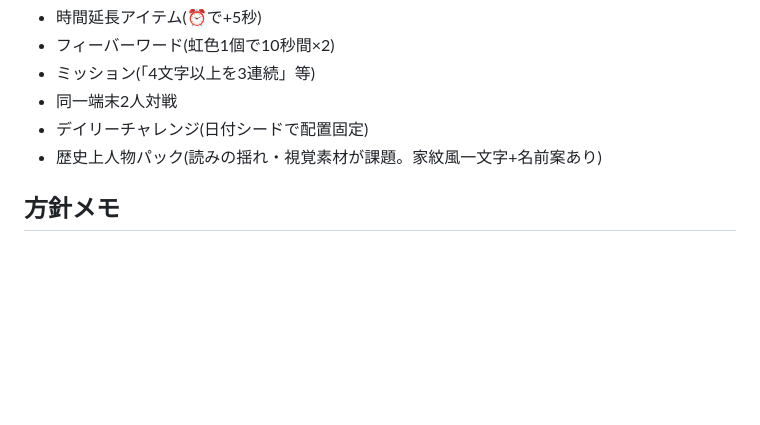
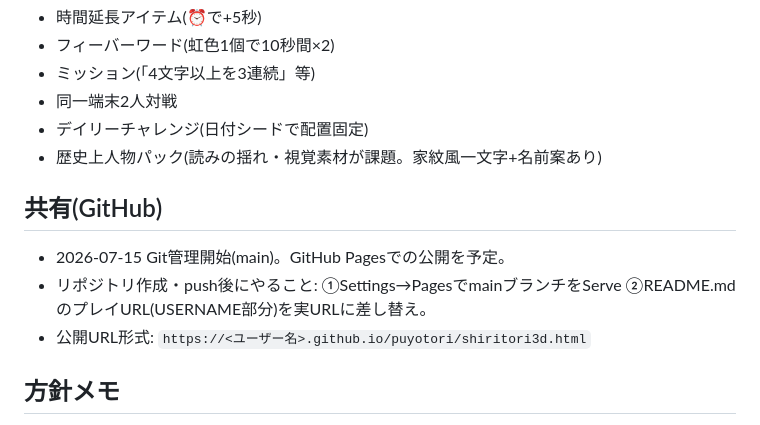
Before and after one commit to kawakeke/puyotori, a Markdown page: CLAUDE.md, the part around the change. Drawn GitHub-style; blank space fills up the shorter version.

Commit message:
CLAUDE.md: GitHub共有の手順メモを追記
Co-Authored-By: Claude Fable 5 <noreply@anthropic.com>

```diff
--- a/CLAUDE.md
+++ b/CLAUDE.md
@@ -53,6 +53,12 @@
 - デイリーチャレンジ(日付シードで配置固定)
 - 歴史上人物パック(読みの揺れ・視覚素材が課題。家紋風一文字+名前案あり)
 
+## 共有(GitHub)
+
+- 2026-07-15 Git管理開始(main)。GitHub Pagesでの公開を予定。
+- リポジトリ作成・push後にやること: ①Settings→PagesでmainブランチをServe ②README.mdのプレイURL(USERNAME部分)を実URLに差し替え。
+- 公開URL形式: `https://<ユーザー名>.github.io/puyotori/shiritori3d.html`
+
 ## 方針メモ
 
 - 単一HTML・外部依存なしを維持する(オフラインでも動くこと)。
```
